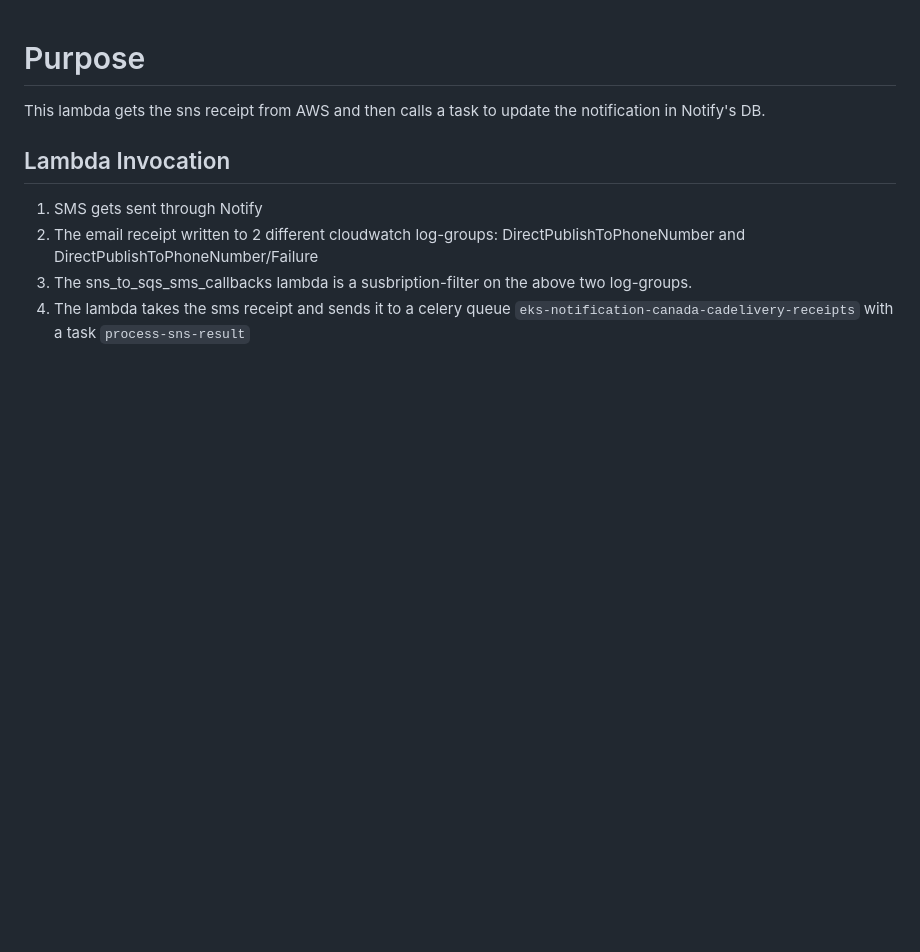
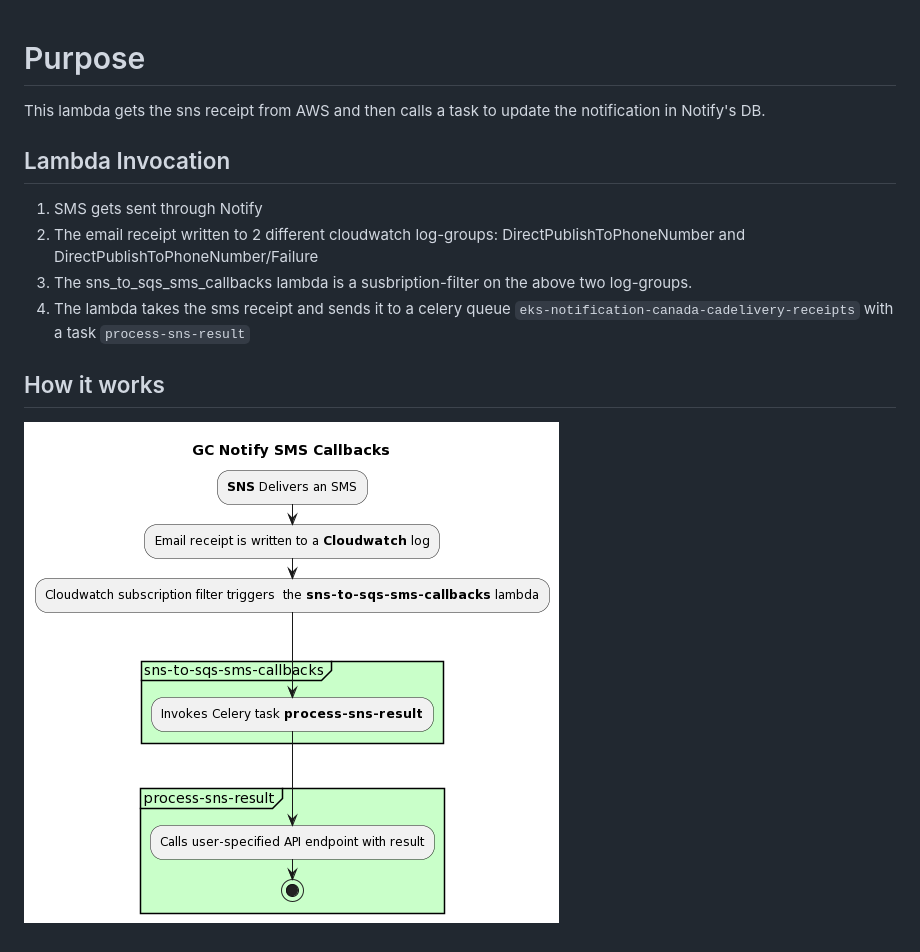
Before and after one commit to cds-snc/notification-lambdas, a Markdown page: snssmscallbacks/README.md, the part around the change. GitHub-like rendering; pictures changed too: snssmscallbacks/sms-callback.png (added); blank space fills up the shorter version.

```diff
--- a/snssmscallbacks/README.md
+++ b/snssmscallbacks/README.md
@@ -8,3 +8,26 @@ This lambda gets the sns receipt from AWS and then calls a task to update the no
 1. The email receipt written to 2 different cloudwatch log-groups: DirectPublishToPhoneNumber and DirectPublishToPhoneNumber/Failure
 1. The sns_to_sqs_sms_callbacks lambda is a susbription-filter on the above two log-groups.
 1. The lambda takes the sms receipt and sends it to a celery queue `eks-notification-canada-cadelivery-receipts` with a task `process-sns-result`
+
+
+## How it works
+![PlantUML model](./sms-callback.png)
+
+<!--
+@startuml
+
+title GC Notify SMS Callbacks
+:**SNS** Delivers an SMS;
+:Email receipt is written to a **Cloudwatch** log;
+:Cloudwatch subscription filter triggers  the **sns-to-sqs-sms-callbacks** lambda;
+-> \n\n;
+partition #Technology "sns-to-sqs-sms-callbacks" {
+  :Invokes Celery task **process-sns-result**;
+}
+-> \n;
+partition #Technology "process-sns-result" {
+  :Calls user-specified API endpoint with result;
+  stop
+}
+@enduml
+-->
```
Also changed, not shown: README.md (+3 -0 lines), sesemailcallbacks/README.md (+22 -0 lines), sesemailcallbacks/ses-callback.png (added).
